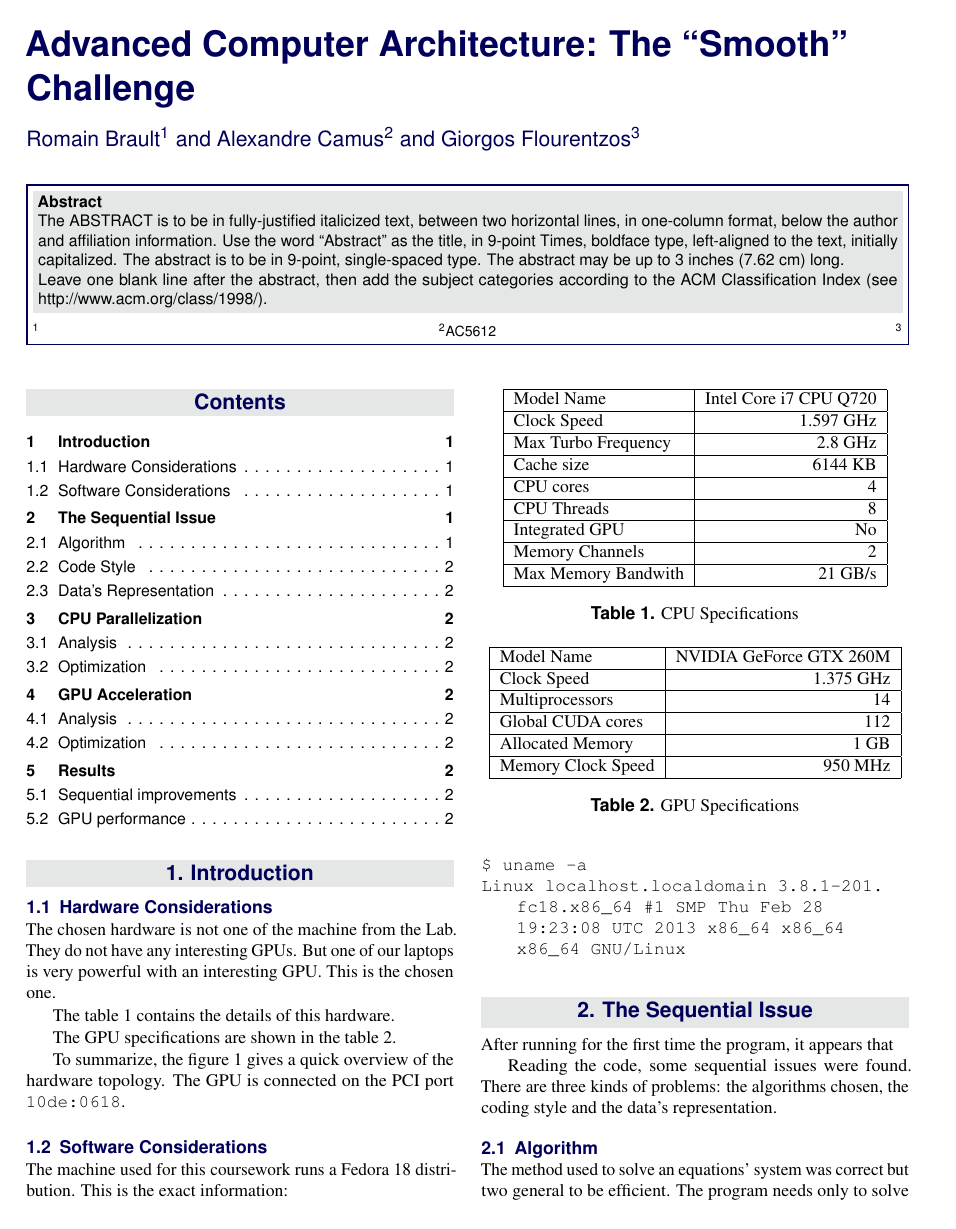
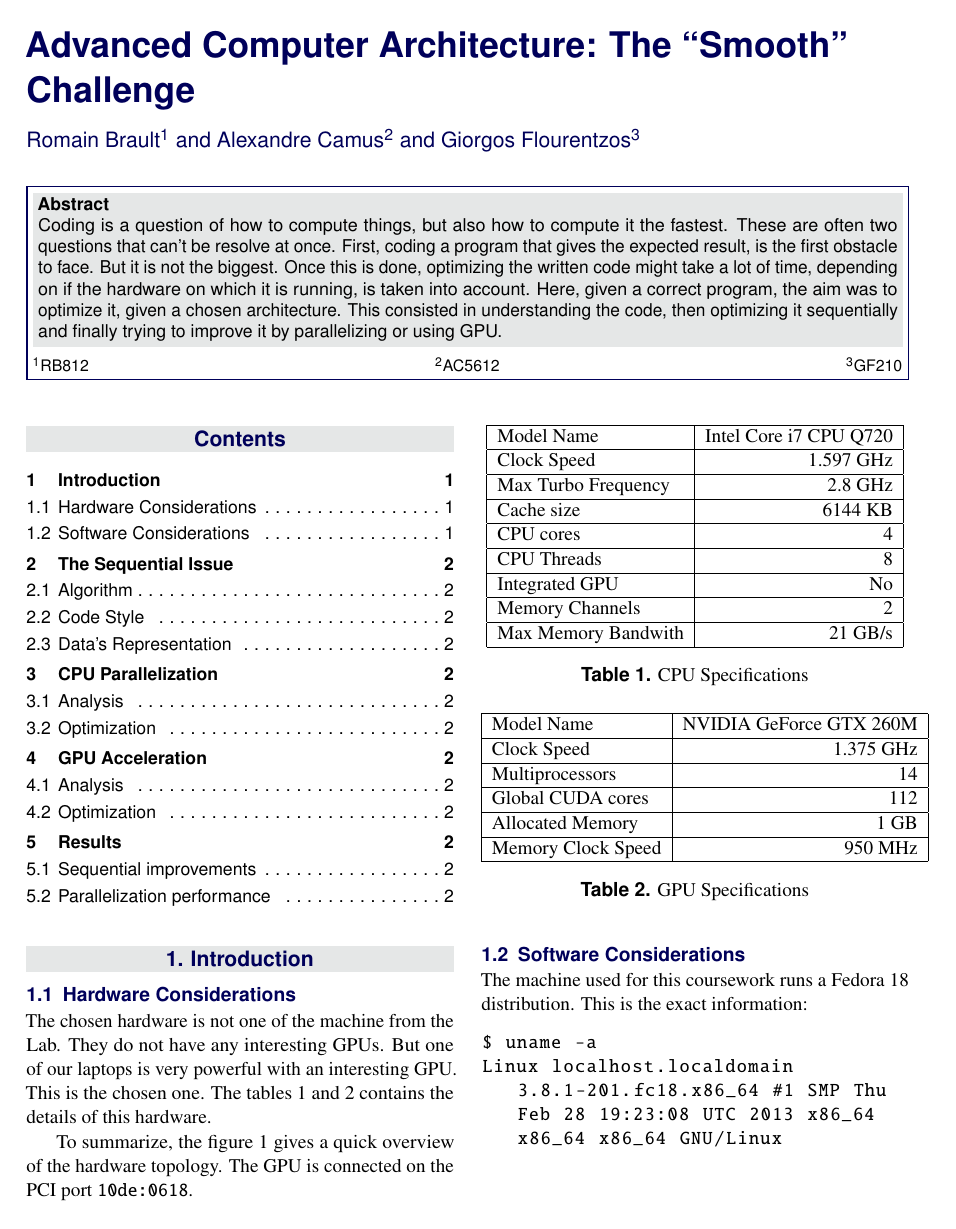
Before and after one commit to Albex/Advanced_Architecture, a LaTeX document (doc/report/report.tex): page 1 of 2. Compiled offline with pdfLaTeX.

Commit message:
Report update

```diff
--- a/doc/report/report.tex
+++ b/doc/report/report.tex
@@ -1,4 +1,4 @@
-\documentclass[fleqn,10pt]{SelfArx} % Document font size and equations flushed left
+\documentclass[fleqn,11pt]{SelfArx} % Document font size and equations flushed left
 
 \setlength{\columnsep}{0.55cm} % Distance between the two columns of text
 \setlength{\fboxrule}{0.75pt} % Width of the border around the abstract
@@ -21,7 +21,7 @@
 
 \Authors{Romain Brault\textsuperscript{1} and Alexandre Camus\textsuperscript{2} and  Giorgos Flourentzos\textsuperscript{3}} % Authors
 
-\affiliation{\textsuperscript{1} \hfill \textsuperscript{2}AC5612 \hfill \textsuperscript{3}}
+\affiliation{\textsuperscript{1}RB812 \hfill \textsuperscript{2}AC5612 \hfill \textsuperscript{3}GF210}
 
 \Keywords{} % Keywords - if you don't want any simply remove all the text between the curly brackets
 \newcommand{\keywordname}{} % Defines the keywords heading name
@@ -48,6 +48,7 @@
 % Fonts packages (if needed)
 %\usepackage[nott,fullsumlimits]{kpfonts}
 %\usepackage{lmodern}
+\renewcommand{\ttdefault}{txtt}
 
 \usepackage{cite}
 
@@ -55,17 +56,7 @@
 %	ABSTRACT
 %----------------------------------------------------------------------------------------
 
-\Abstract{The ABSTRACT is to be in fully-justified italicized text,
-   between two horizontal lines,
-   in one-column format,
-   below the author and affiliation information.
-   Use the word ``Abstract'' as the title, in 9-point Times, boldface type,
-   left-aligned to the text, initially capitalized.
-   The abstract is to be in 9-point, single-spaced type.
-   The abstract may be up to 3 inches (7.62 cm) long. \\
-   Leave one blank line after the abstract,
-   then add the subject categories according to the ACM Classification Index
-   (see http://www.acm.org/class/1998/).}
+\Abstract{Coding is a question of how to compute things, but also how to compute it the fastest. These are often two questions that can't be resolve at once. First, coding a program that gives the expected result, is the first obstacle to face. But it is not the biggest. Once this is done, optimizing the written code might take a lot of time, depending on if the hardware on which it is running, is taken into account. Here, given a correct program, the aim was to optimize it, given a chosen architecture. This consisted in understanding the code, then optimizing it sequentially and finally trying to improve it by parallelizing or using GPU.}
 
 
 
@@ -102,9 +93,7 @@ breaklines=true}
 
 \subsection{Hardware Considerations}
 
-The chosen hardware is not one of the machine from the Lab. They do not have any interesting GPUs. But one of our laptops is very powerful with an interesting GPU. This is the chosen one.
-
-The table \ref{CPUspec} contains the details of this hardware.
+The chosen hardware is not one of the machine from the Lab. They do not have any interesting GPUs. But one of our laptops is very powerful with an interesting GPU. This is the chosen one. The tables \ref{CPUspec} and \ref{GPUspecs} contains the details of this hardware.
 \begin{table}[h]
 \centering
 \begin{tabular}{|l|r|}
@@ -131,8 +120,6 @@ Max Memory Bandwith & 21 GB/s \\
 \caption{CPU Specifications}
 \label{CPUspec}
 \end{table}
-
-The GPU specifications are shown in the table \ref{GPUspecs}.
 
 \begin{table}[h]
 \centering
@@ -177,7 +164,7 @@ Linux localhost.localdomain 3.8.1-201.fc18.x86_64 #1 SMP Thu Feb 28 19:23:08 UTC
 %-------------------------------------------------------------------------
 \section{The Sequential Issue}
 
-After running for the first time the program, it appears that
+After running for the first time the program, it appears that the method \verb+mesh_quality()+ is the most called and so is the most expensive in computation time. Hence its code has been considered as a potential source of optimization.
 
 Reading the code, some sequential issues were found. There are three kinds of problems: the algorithms chosen, the coding style and the data's representation.
 
```
Also changed, not shown: doc/report/report.pdf, doc/report/report.tex (8 more changed lines), 1 other file.
